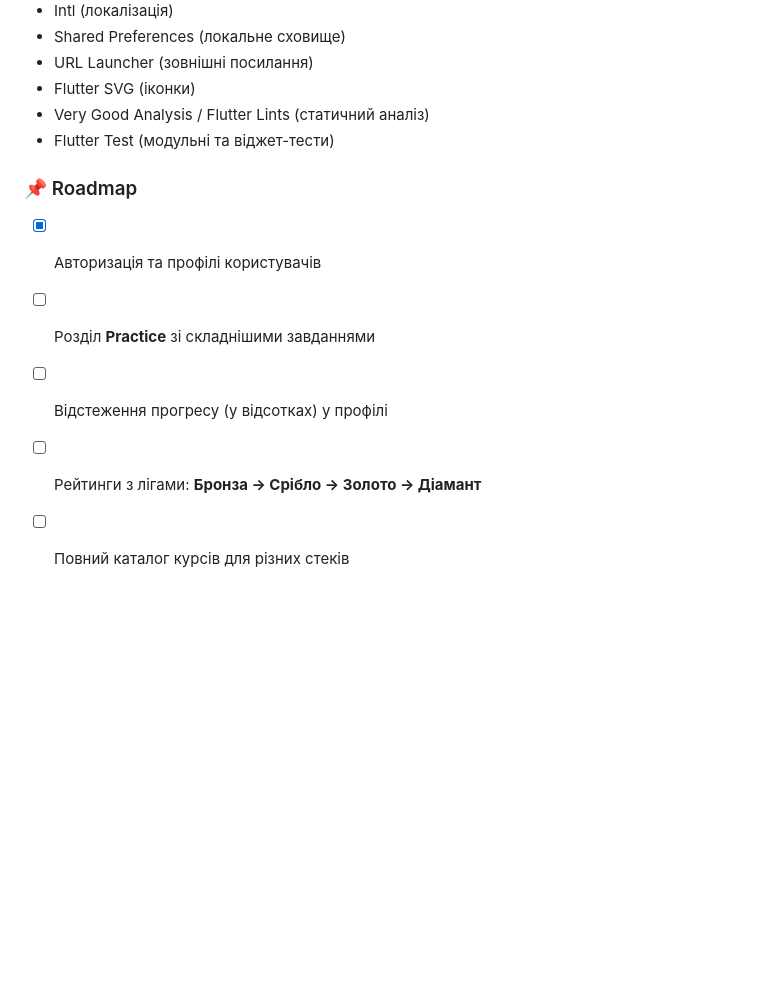
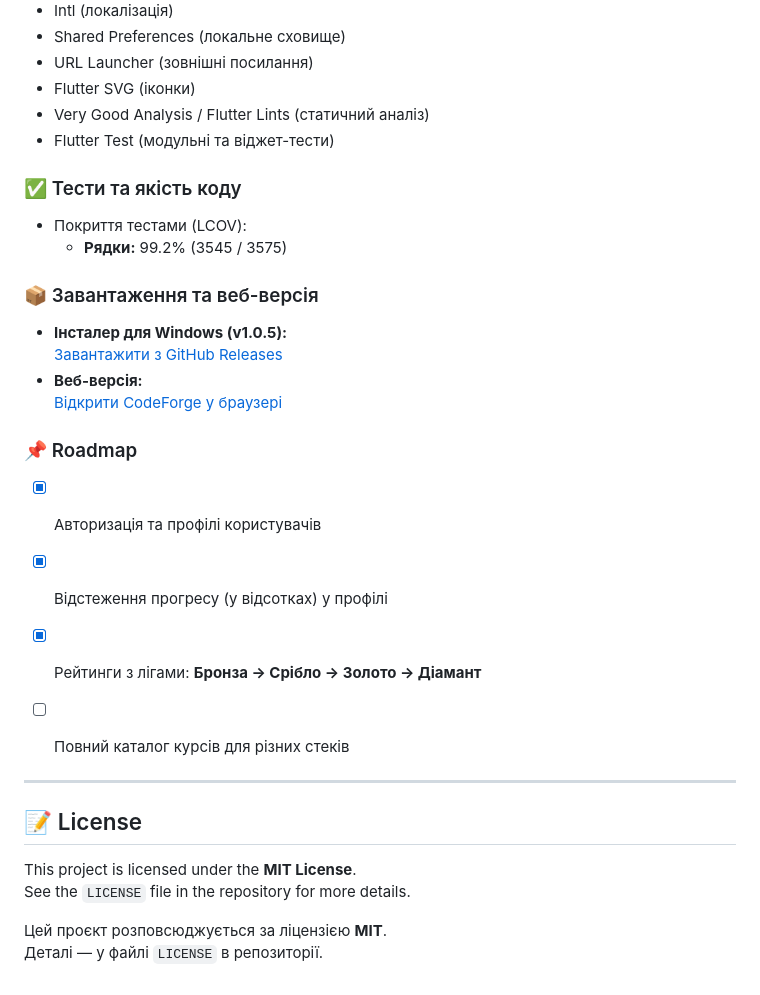
Before and after one commit to zhbforum/CodeForge, a Markdown page: apps/mobile_app/README.md, the part around the change printed below. Rendered like a GitHub page; blank space fills up the shorter version.

```diff
--- a/apps/mobile_app/README.md
+++ b/apps/mobile_app/README.md
@@ -66,9 +86,29 @@ The app is being developed with support for all major platforms:
 - Very Good Analysis / Flutter Lints (статичний аналіз)
 - Flutter Test (модульні та віджет-тести)
 
+### ✅ Тести та якість коду
+- Покриття тестами (LCOV):
+  - **Рядки:** 99.2% (3545 / 3575)
+
+### 📦 Завантаження та веб-версія
+- **Інсталер для Windows (v1.0.5):**
+  [Завантажити з GitHub Releases](https://github.com/zhbforum/CodeForge/releases/tag/mobile-v1.0.5)
+- **Веб-версія:**
+  [Відкрити CodeForge у браузері](https://zhbforum.github.io/CodeForge/)
+
 ### 📌 Roadmap
 - [x] Авторизація та профілі користувачів
-- [ ] Розділ **Practice** зі складнішими завданнями
-- [ ] Відстеження прогресу (у відсотках) у профілі
-- [ ] Рейтинги з лігами: **Бронза → Срібло → Золото → Діамант**
+
+- [x] Відстеження прогресу (у відсотках) у профілі
+- [x] Рейтинги з лігами: **Бронза → Срібло → Золото → Діамант**
 - [ ] Повний каталог курсів для різних стеків
+
+---
+
+## 📝 License
+
+This project is licensed under the **MIT License**.
+See the `LICENSE` file in the repository for more details.
+
+Цей проєкт розповсюджується за ліцензією **MIT**.
+Деталі — у файлі `LICENSE` в репозиторії.
```
Also changed, not shown: other parts of apps/mobile_app/README.md (+29 -9 lines).
